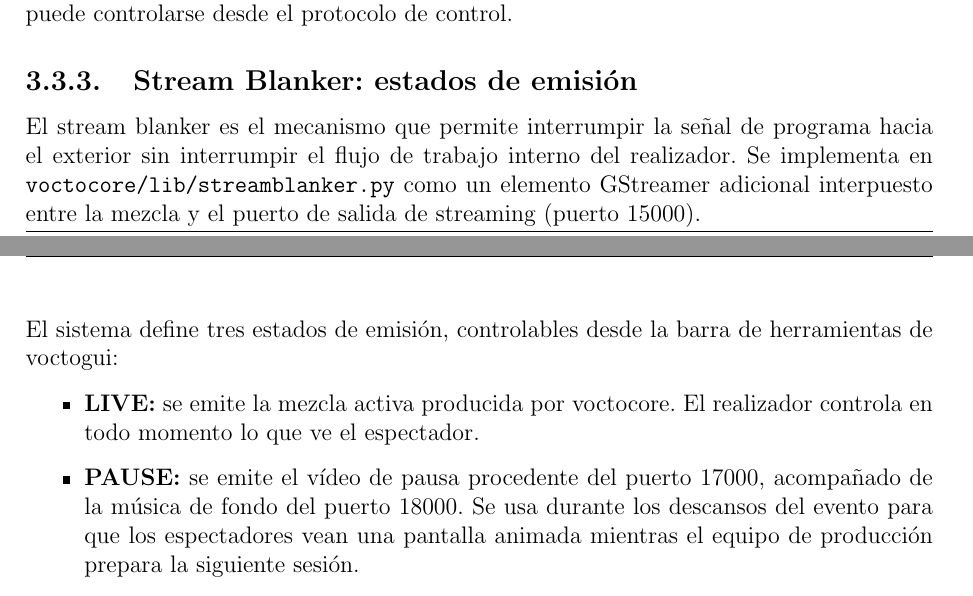
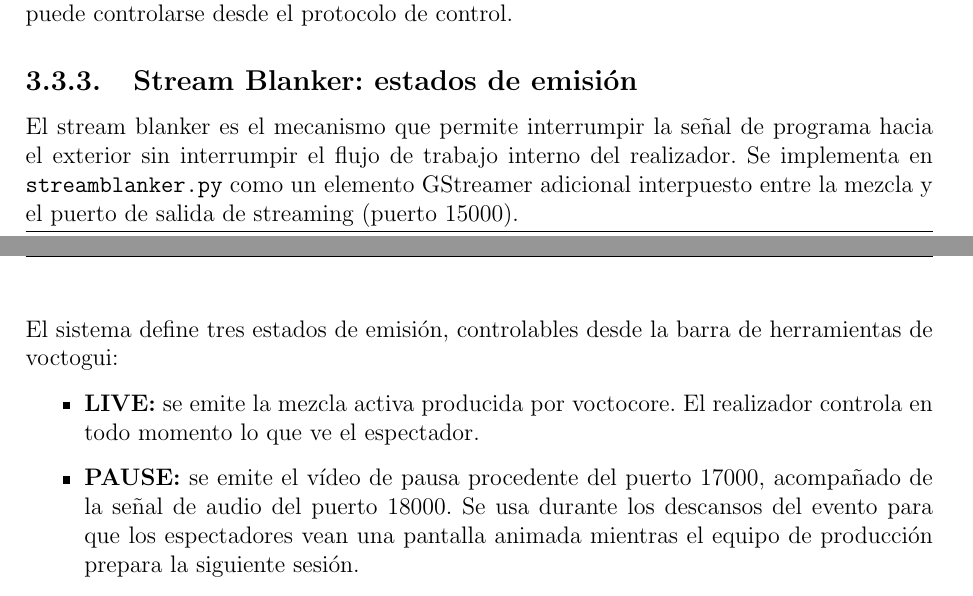
Before and after one commit to martin1210235/voctomix-2.0, a LaTeX thesis (main.tex, which reads capitulos/cap3/3_3_fuentes_auxiliares.tex): two parts of pages 37 and 38 of 73, joined at a grey line, cut so that both start at the same text. Compiled offline with pdfLaTeX.

Commit message:
Update on Overleaf.

```diff
--- a/capitulos/cap3/3_3_fuentes_auxiliares.tex
+++ b/capitulos/cap3/3_3_fuentes_auxiliares.tex
@@ -35,7 +35,7 @@ nivel de salida puede controlarse desde el protocolo de control.
 
 El stream blanker es el mecanismo que permite interrumpir la señal de programa hacia el
 exterior sin interrumpir el flujo de trabajo interno del realizador. Se implementa en
-\texttt{voctocore/lib/streamblanker.py} como un elemento GStreamer adicional interpuesto
+\texttt{streamblanker.py} como un elemento GStreamer adicional interpuesto
 entre la mezcla y el puerto de salida de streaming (puerto 15000).
 
 El sistema define tres estados de emisión, controlables desde la barra de herramientas
@@ -45,7 +45,7 @@ de voctogui:
   \item \textbf{LIVE:} se emite la mezcla activa producida por voctocore. El realizador
         controla en todo momento lo que ve el espectador.
   \item \textbf{PAUSE:} se emite el vídeo de pausa procedente del puerto 17000,
-        acompañado de la música de fondo del puerto 18000.
+        acompañado de la señal de audio del puerto 18000.
         Se usa durante los descansos del evento para que los espectadores vean una pantalla
         animada mientras el equipo de producción prepara la siguiente sesión.
   \item \textbf{NOSTREAM:} se emite un vídeo de ``fuera de emisión'' procedente del
```
